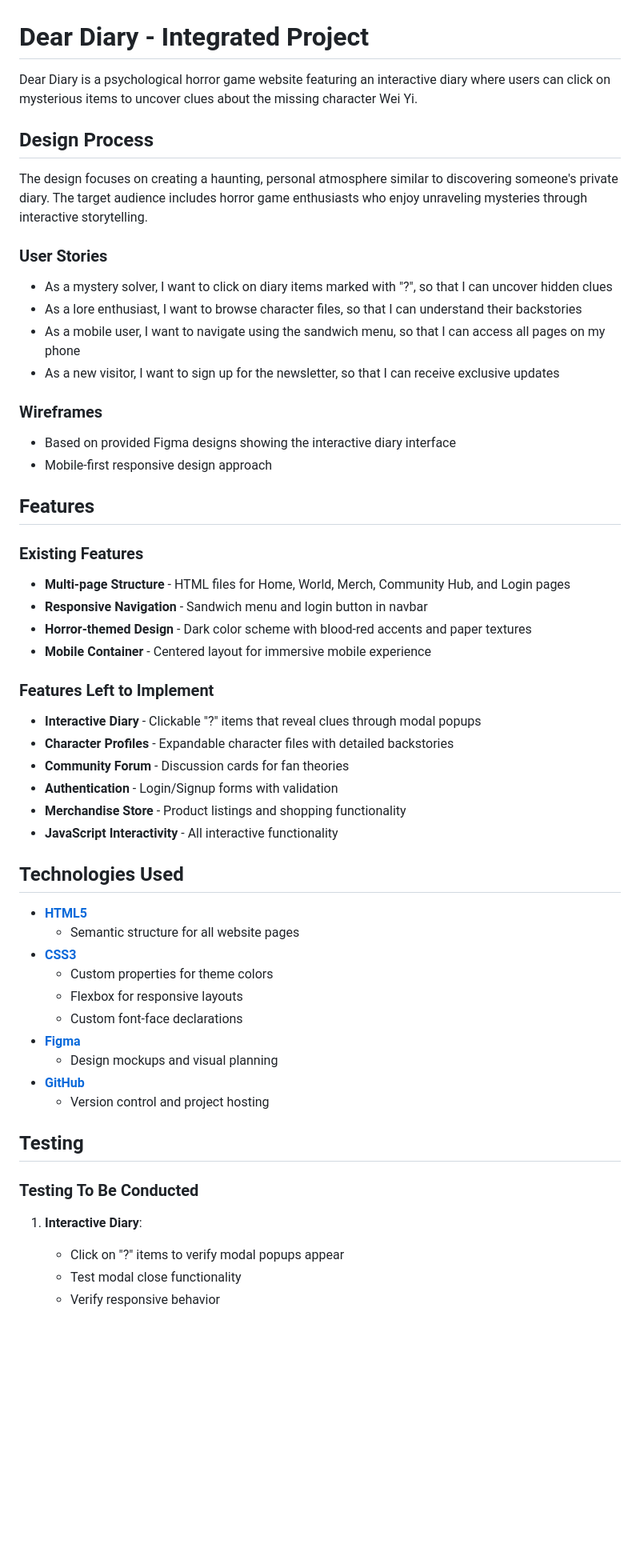
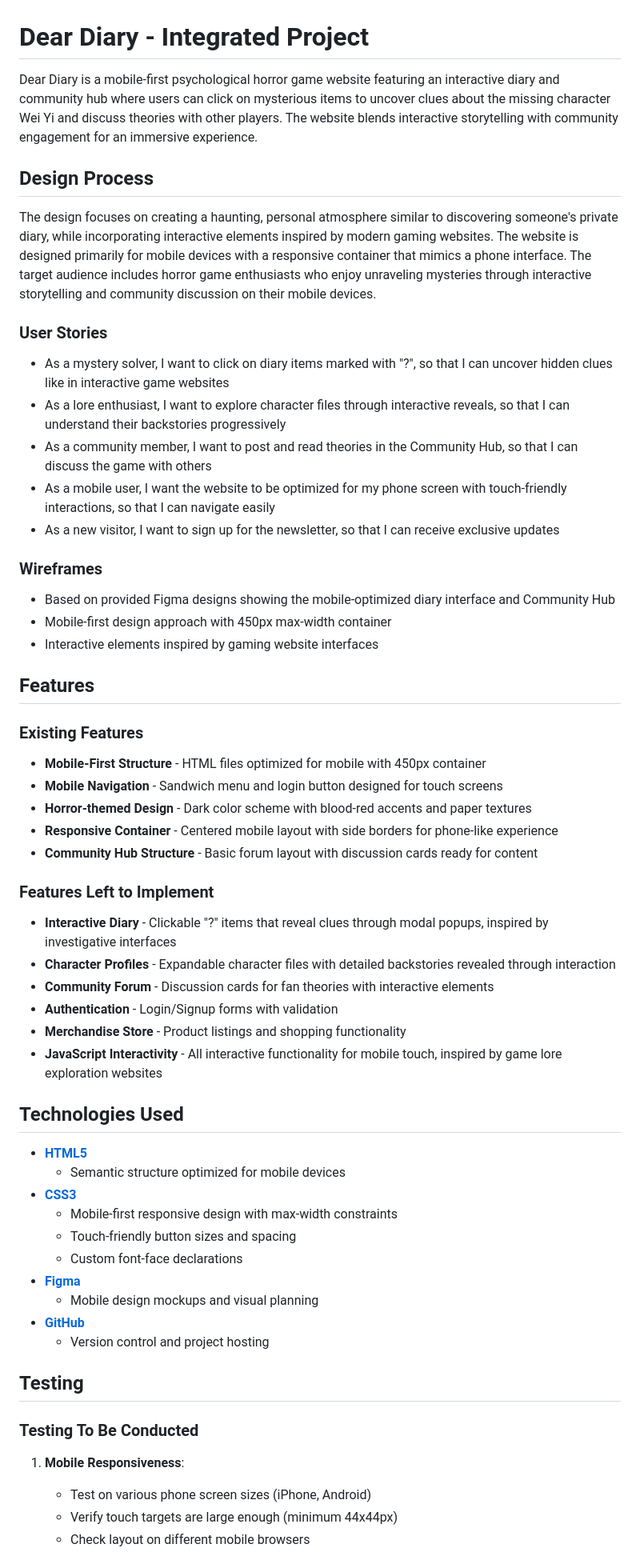
Before and after one commit to aer675/DearDiary, a Markdown page: README.md, the part around one of its changes. Shown at 80% size. Drawn GitHub-style; blank space fills up the shorter version.

```diff
--- a/README.md
+++ b/README.md
@@ -1,55 +1,58 @@
 # Dear Diary - Integrated Project
 
-Dear Diary is a psychological horror game website featuring an interactive diary where users can click on mysterious items to uncover clues about the missing character Wei Yi.
+Dear Diary is a mobile-first psychological horror game website featuring an interactive diary and community hub where users can click on mysterious items to uncover clues about the missing character Wei Yi and discuss theories with other players. The website blends interactive storytelling with community engagement for an immersive experience.
 
 ## Design Process
 
-The design focuses on creating a haunting, personal atmosphere similar to discovering someone's private diary. The target audience includes horror game enthusiasts who enjoy unraveling mysteries through interactive storytelling.
+The design focuses on creating a haunting, personal atmosphere similar to discovering someone's private diary, while incorporating interactive elements inspired by modern gaming websites. The website is designed primarily for mobile devices with a responsive container that mimics a phone interface. The target audience includes horror game enthusiasts who enjoy unraveling mysteries through interactive storytelling and community discussion on their mobile devices.
 
 ### User Stories
-* As a mystery solver, I want to click on diary items marked with "?", so that I can uncover hidden clues
-* As a lore enthusiast, I want to browse character files, so that I can understand their backstories
-* As a mobile user, I want to navigate using the sandwich menu, so that I can access all pages on my phone
+* As a mystery solver, I want to click on diary items marked with "?", so that I can uncover hidden clues like in interactive game websites
+* As a lore enthusiast, I want to explore character files through interactive reveals, so that I can understand their backstories progressively
+* As a community member, I want to post and read theories in the Community Hub, so that I can discuss the game with others
+* As a mobile user, I want the website to be optimized for my phone screen with touch-friendly interactions, so that I can navigate easily
 * As a new visitor, I want to sign up for the newsletter, so that I can receive exclusive updates
 
 ### Wireframes
-* Based on provided Figma designs showing the interactive diary interface
-* Mobile-first responsive design approach
+* Based on provided Figma designs showing the mobile-optimized diary interface and Community Hub
+* Mobile-first design approach with 450px max-width container
+* Interactive elements inspired by gaming website interfaces
 
 ## Features
 
 ### Existing Features
-* **Multi-page Structure** - HTML files for Home, World, Merch, Community Hub, and Login pages
-* **Responsive Navigation** - Sandwich menu and login button in navbar
+* **Mobile-First Structure** - HTML files optimized for mobile with 450px container
+* **Mobile Navigation** - Sandwich menu and login button designed for touch screens
 * **Horror-themed Design** - Dark color scheme with blood-red accents and paper textures
-* **Mobile Container** - Centered layout for immersive mobile experience
+* **Responsive Container** - Centered mobile layout with side borders for phone-like experience
+* **Community Hub Structure** - Basic forum layout with discussion cards ready for content
 
 ### Features Left to Implement
-* **Interactive Diary** - Clickable "?" items that reveal clues through modal popups
-* **Character Profiles** - Expandable character files with detailed backstories
-* **Community Forum** - Discussion cards for fan theories
+* **Interactive Diary** - Clickable "?" items that reveal clues through modal popups, inspired by investigative interfaces
+* **Character Profiles** - Expandable character files with detailed backstories revealed through interaction
+* **Community Forum** - Discussion cards for fan theories with interactive elements
 * **Authentication** - Login/Signup forms with validation
 * **Merchandise Store** - Product listings and shopping functionality
-* **JavaScript Interactivity** - All interactive functionality
+* **JavaScript Interactivity** - All interactive functionality for mobile touch, inspired by game lore exploration websites
 
 ## Technologies Used
 
 * **[HTML5](https://developer.mozilla.org/en-US/docs/Web/HTML)**
-    * Semantic structure for all website pages
+    * Semantic structure optimized for mobile devices
 * **[CSS3](https://developer.mozilla.org/en-US/docs/Web/CSS)**
-    * Custom properties for theme colors
-    * Flexbox for responsive layouts
+    * Mobile-first responsive design with max-width constraints
+    * Touch-friendly button sizes and spacing
     * Custom font-face declarations
 * **[Figma](https://figma.com/)**
-    * Design mockups and visual planning
+    * Mobile design mockups and visual planning
 * **[GitHub](https://github.com/)**
     * Version control and project hosting
 
 ## Testing
 
 ### Testing To Be Conducted
-1. **Interactive Diary**:
-   - Click on "?" items to verify modal popups appear
-   - Test modal close functionality
-   - Verify responsive behavior
+1. **Mobile Responsiveness**:
+   - Test on various phone screen sizes (iPhone, Android)
+   - Verify touch targets are large enough (minimum 44x44px)
+   - Check layout on different mobile browsers
 
```
Also changed, not shown: other parts of README.md (+27 -15 lines).
